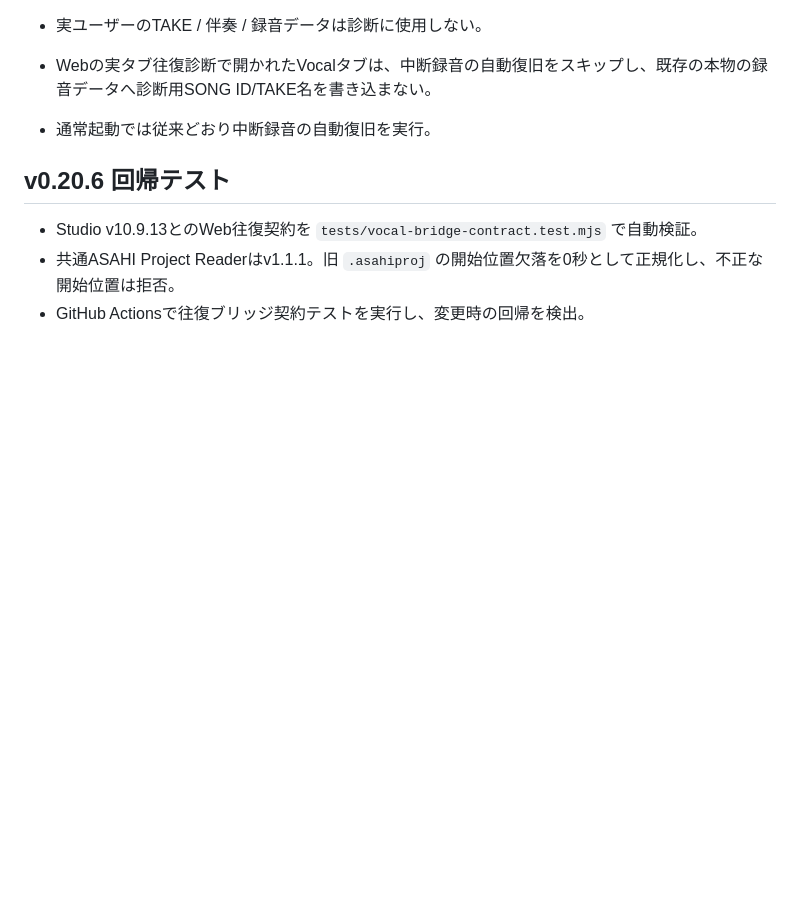
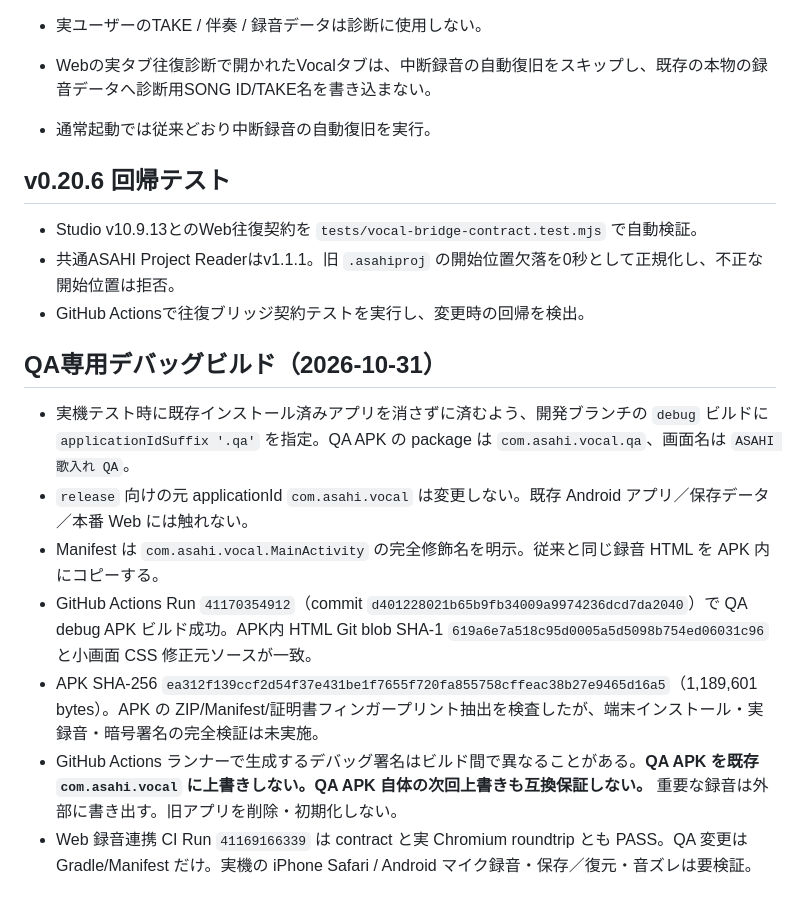
Before and after one commit to hitorisamishi222-svg/emuzii-music-studio, a Markdown page: android-vocal/README.md, the part around the change. Rendered like a GitHub page; blank space fills up the shorter version.

Commit message:
Document separate QA Vocal package and safe install policy

```diff
--- a/android-vocal/README.md
+++ b/android-vocal/README.md
@@ -87,3 +87,13 @@ GitHub Actionsの `Build Android Vocal APK` でデバッグAPKをビルドする
 - Studio v10.9.13とのWeb往復契約を `tests/vocal-bridge-contract.test.mjs` で自動検証。
 - 共通ASAHI Project Readerはv1.1.1。旧 `.asahiproj` の開始位置欠落を0秒として正規化し、不正な開始位置は拒否。
 - GitHub Actionsで往復ブリッジ契約テストを実行し、変更時の回帰を検出。
+
+
+## QA専用デバッグビルド（2026-10-31）
+- 実機テスト時に既存インストール済みアプリを消さずに済むよう、開発ブランチの `debug` ビルドに `applicationIdSuffix '.qa'` を指定。QA APK の package は `com.asahi.vocal.qa`、画面名は `ASAHI 歌入れ QA`。
+- `release` 向けの元 applicationId `com.asahi.vocal` は変更しない。既存 Android アプリ／保存データ／本番 Web には触れない。
+- Manifest は `com.asahi.vocal.MainActivity` の完全修飾名を明示。従来と同じ録音 HTML を APK 内にコピーする。
+- GitHub Actions Run `41170354912`（commit `d401228021b65b9fb34009a9974236dcd7da2040`）で QA debug APK ビルド成功。APK内 HTML Git blob SHA-1 `619a6e7a518c95d0005a5d5098b754ed06031c96` と小画面 CSS 修正元ソースが一致。
+- APK SHA-256 `ea312f139ccf2d54f37e431be1f7655f720fa855758cffeac38b27e9465d16a5`（1,189,601 bytes）。APK の ZIP/Manifest/証明書フィンガープリント抽出を検査したが、端末インストール・実録音・暗号署名の完全検証は未実施。
+- GitHub Actions ランナーで生成するデバッグ署名はビルド間で異なることがある。**QA APK を既存 `com.asahi.vocal` に上書きしない。QA APK 自体の次回上書きも互換保証しない。** 重要な録音は外部に書き出す。旧アプリを削除・初期化しない。
+- Web 録音連携 CI Run `41169166339` は contract と実 Chromium roundtrip とも PASS。QA 変更は Gradle/Manifest だけ。実機の iPhone Safari / Android マイク録音・保存／復元・音ズレは要検証。
```
